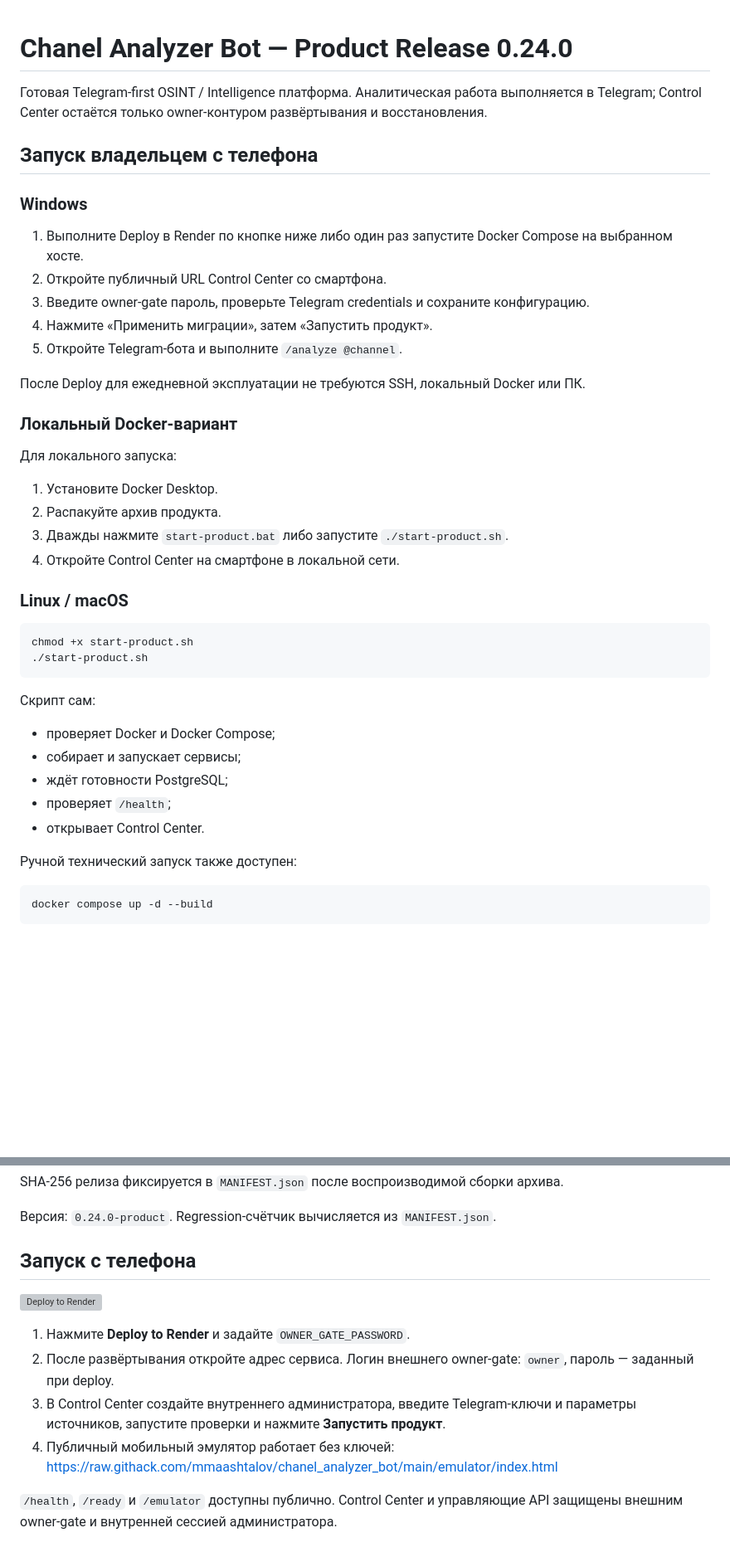
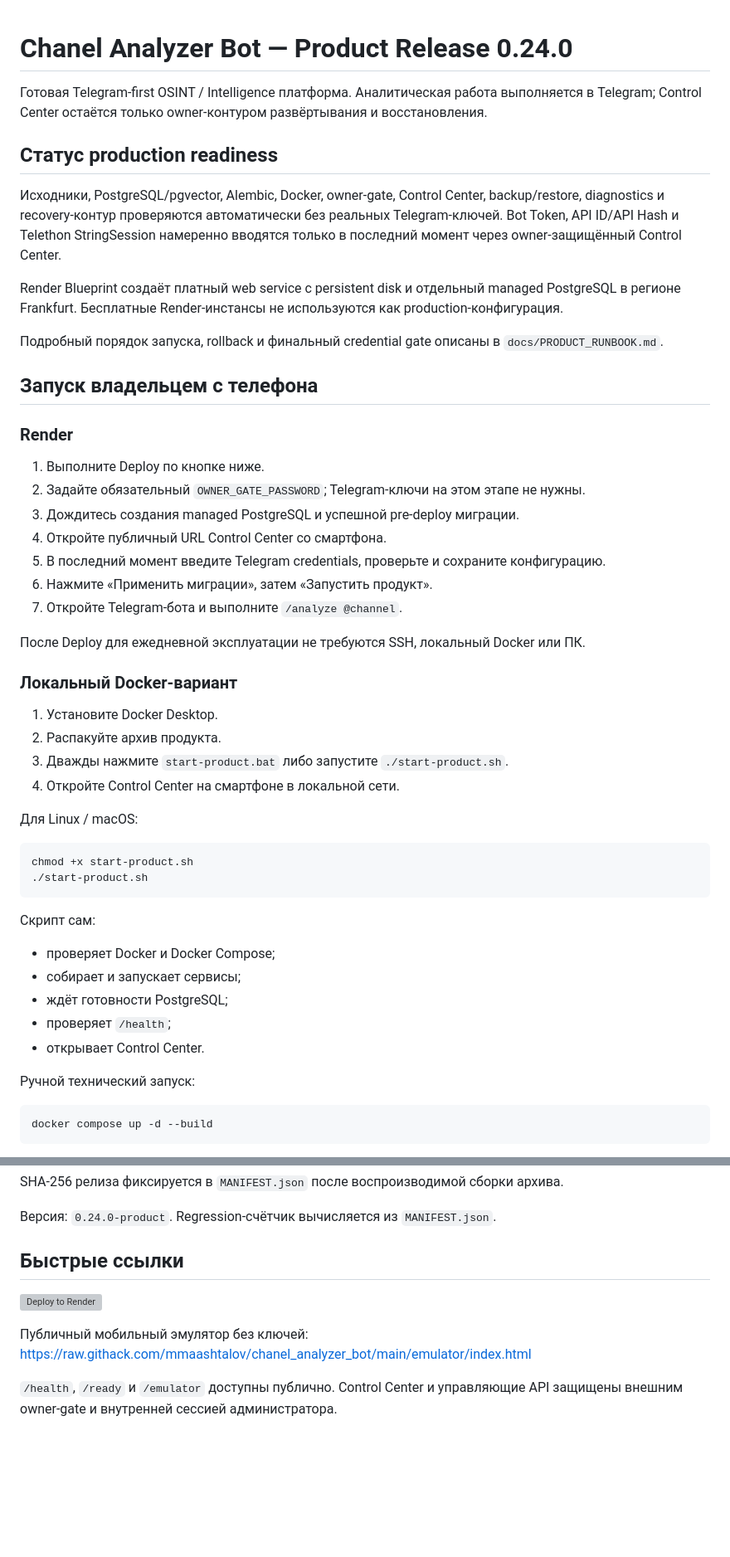
Before and after one commit to mmaashtalov/chanel_analyzer_bot, a Markdown page: README.md, 2 parts joined by grey strips. Shown at 83% size. Rendered like a GitHub page; blank space fills up the shorter version; grey boxes are pictures that could not be loaded.

Commit message:
docs: document production-ready key-last deployment

````diff
--- a/README.md
+++ b/README.md
@@ -2,28 +2,36 @@
 
 Готовая Telegram-first OSINT / Intelligence платформа. Аналитическая работа выполняется в Telegram; Control Center остаётся только owner-контуром развёртывания и восстановления.
 
+## Статус production readiness
+
+Исходники, PostgreSQL/pgvector, Alembic, Docker, owner-gate, Control Center, backup/restore, diagnostics и recovery-контур проверяются автоматически без реальных Telegram-ключей. Bot Token, API ID/API Hash и Telethon StringSession намеренно вводятся только в последний момент через owner-защищённый Control Center.
+
+Render Blueprint создаёт платный web service с persistent disk и отдельный managed PostgreSQL в регионе Frankfurt. Бесплатные Render-инстансы не используются как production-конфигурация.
+
+Подробный порядок запуска, rollback и финальный credential gate описаны в `docs/PRODUCT_RUNBOOK.md`.
+
 ## Запуск владельцем с телефона
 
-### Windows
+### Render
 
-1. Выполните Deploy в Render по кнопке ниже либо один раз запустите Docker Compose на выбранном хосте.
-2. Откройте публичный URL Control Center со смартфона.
-3. Введите owner-gate пароль, проверьте Telegram credentials и сохраните конфигурацию.
-4. Нажмите «Применить миграции», затем «Запустить продукт».
-5. Откройте Telegram-бота и выполните `/analyze @channel`.
+1. Выполните Deploy по кнопке ниже.
+2. Задайте обязательный `OWNER_GATE_PASSWORD`; Telegram-ключи на этом этапе не нужны.
+3. Дождитесь создания managed PostgreSQL и успешной pre-deploy миграции.
+4. Откройте публичный URL Control Center со смартфона.
+5. В последний момент введите Telegram credentials, проверьте и сохраните конфигурацию.
+6. Нажмите «Применить миграции», затем «Запустить продукт».
+7. Откройте Telegram-бота и выполните `/analyze @channel`.
 
 После Deploy для ежедневной эксплуатации не требуются SSH, локальный Docker или ПК.
 
 ### Локальный Docker-вариант
-
-Для локального запуска:
 
 1. Установите Docker Desktop.
 2. Распакуйте архив продукта.
 3. Дважды нажмите `start-product.bat` либо запустите `./start-product.sh`.
 4. Откройте Control Center на смартфоне в локальной сети.
 
-### Linux / macOS
+Для Linux / macOS:
 
 ```bash
 chmod +x start-product.sh
@@ -38,7 +46,7 @@ chmod +x start-product.sh
 - проверяет `/health`;
 - открывает Control Center.
 
-Ручной технический запуск также доступен:
+Ручной технический запуск:
 
 ```bash
 docker compose up -d --build
@@ -88,13 +96,11 @@ SHA-256 релиза фиксируется в `MANIFEST.json` после вос
 Версия: `0.24.0-product`. Regression-счётчик вычисляется из `MANIFEST.json`.
 
 <!-- production-owner-gate -->
-## Запуск с телефона
+## Быстрые ссылки
 
 [![Deploy to Render](https://render.com/images/deploy-to-render-button.svg)](https://render.com/deploy?repo=https://github.com/mmaashtalov/chanel_analyzer_bot)
 
-1. Нажмите **Deploy to Render** и задайте `OWNER_GATE_PASSWORD`.
-2. После развёртывания откройте адрес сервиса. Логин внешнего owner-gate: `owner`, пароль — заданный при deploy.
-3. В Control Center создайте внутреннего администратора, введите Telegram-ключи и параметры источников, запустите проверки и нажмите **Запустить продукт**.
-4. Публичный мобильный эмулятор работает без ключей: https://raw.githack.com/mmaashtalov/chanel_analyzer_bot/main/emulator/index.html
+Публичный мобильный эмулятор без ключей:
+https://raw.githack.com/mmaashtalov/chanel_analyzer_bot/main/emulator/index.html
 
 `/health`, `/ready` и `/emulator` доступны публично. Control Center и управляющие API защищены внешним owner-gate и внутренней сессией администратора.
````
Also changed, not shown: other parts of README.md (+1 -1 lines).
